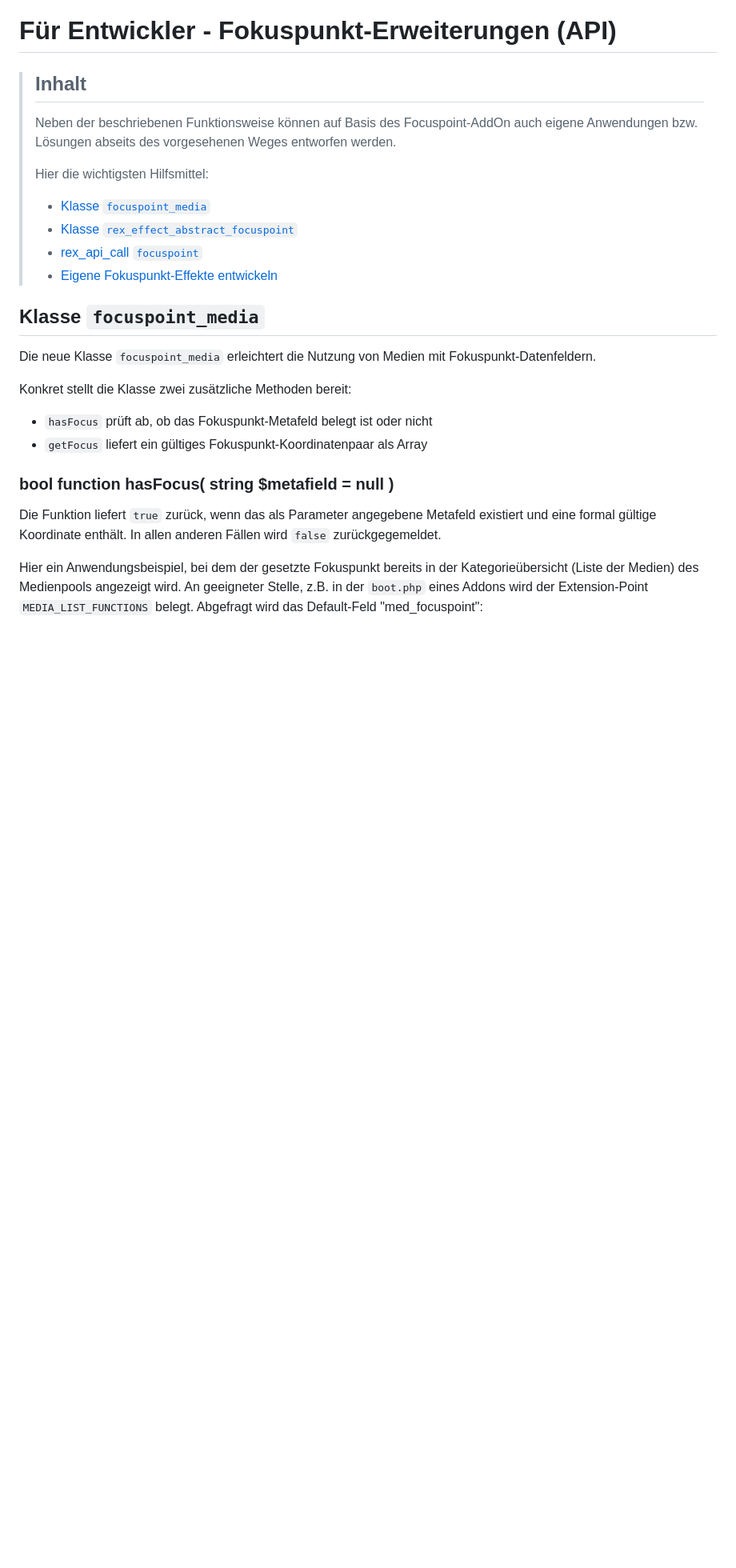
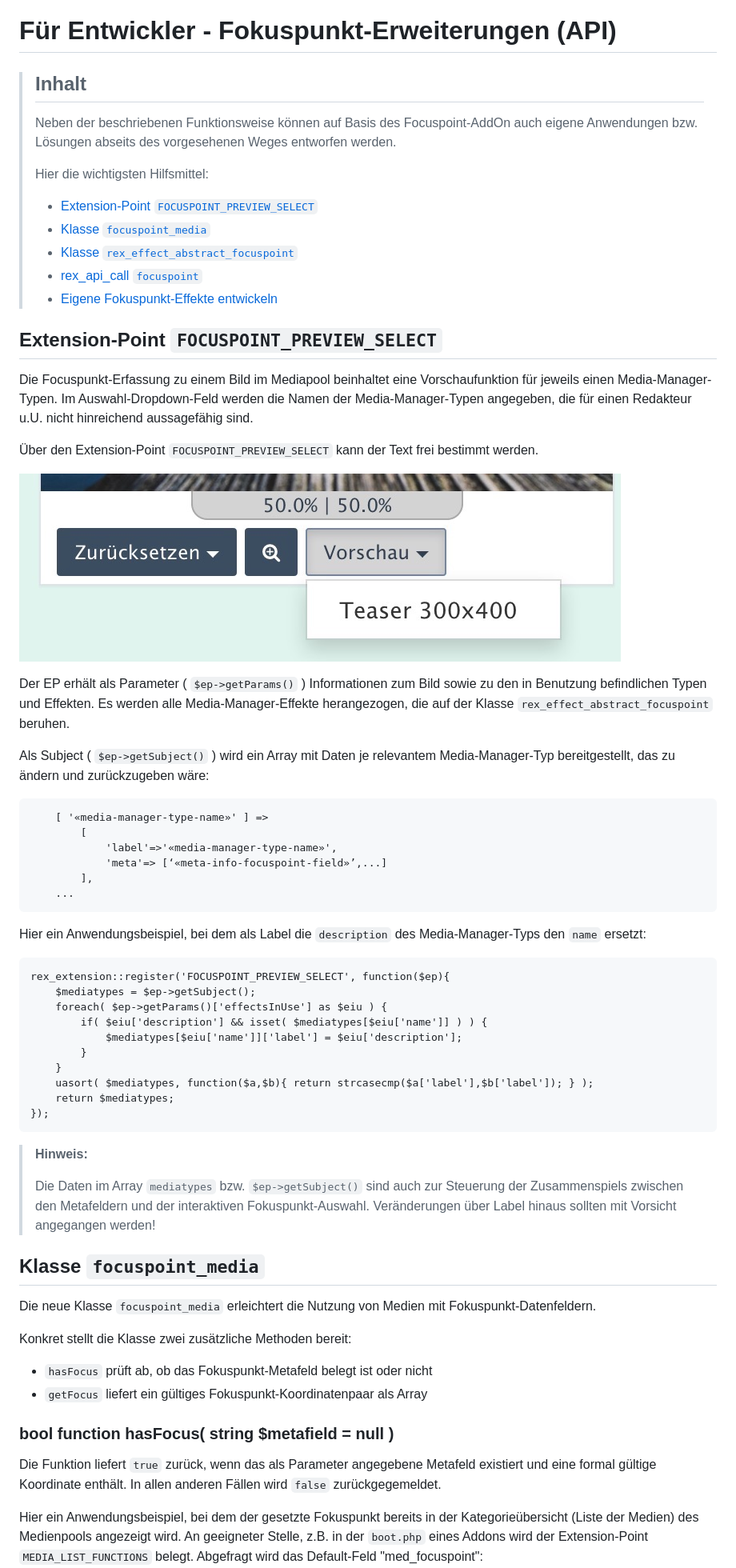
Before and after one commit to FriendsOfREDAXO/focuspoint, a Markdown page: docs/de_de/developer.md, the part around the change. Shown at 80% size. Rendered like a GitHub page; pictures changed too: docs/de_de/edit04.jpg (added); blank space fills up the shorter version.

````diff
--- a/docs/de_de/developer.md
+++ b/docs/de_de/developer.md
@@ -7,10 +7,62 @@
 >
 > Hier die wichtigsten Hilfsmittel:
 >
+> - [Extension-Point `FOCUSPOINT_PREVIEW_SELECT`](#api-ep)
 > - [Klasse `focuspoint_media`](#api-rfm)
 > - [Klasse `rex_effect_abstract_focuspoint`](#api-refa)
 > - [rex_api_call `focuspoint`](#api-racf)
 > - [Eigene Fokuspunkt-Effekte entwickeln](#api-mofe)
+
+<a name="api-ep"></a>
+## Extension-Point `FOCUSPOINT_PREVIEW_SELECT`
+
+Die Focuspunkt-Erfassung zu einem Bild im Mediapool beinhaltet eine Vorschaufunktion für jeweils einen
+Media-Manager-Typen. Im Auswahl-Dropdown-Feld werden die Namen der Media-Manager-Typen angegeben,
+die für einen Redakteur u.U. nicht hinreichend aussagefähig sind.
+
+Über den Extension-Point `FOCUSPOINT_PREVIEW_SELECT` kann der Text frei bestimmt werden.
+
+![Auswahl](edit04.jpg)
+
+Der EP erhält als Parameter ( `$ep->getParams()` ) Informationen zum Bild sowie zu den in Benutzung
+befindlichen Typen und Effekten. Es werden alle Media-Manager-Effekte herangezogen, die auf der
+Klasse `rex_effect_abstract_focuspoint` beruhen.
+
+Als Subject ( `$ep->getSubject()` ) wird ein Array mit Daten je relevantem Media-Manager-Typ
+bereitgestellt, das zu ändern und zurückzugeben wäre:
+
+
+```
+    [ '«media-manager-type-name»' ] =>
+        [
+            'label'=>'«media-manager-type-name»',
+            'meta'=> [‘«meta-info-focuspoint-field»’,...]
+        ],
+    ...
+```
+
+Hier ein Anwendungsbeispiel, bei dem als Label die `description` des Media-Manager-Typs den `name`
+ersetzt:
+```
+rex_extension::register('FOCUSPOINT_PREVIEW_SELECT', function($ep){
+    $mediatypes = $ep->getSubject();
+    foreach( $ep->getParams()['effectsInUse'] as $eiu ) {
+        if( $eiu['description'] && isset( $mediatypes[$eiu['name']] ) ) {
+            $mediatypes[$eiu['name']]['label'] = $eiu['description'];
+        }
+    }
+    uasort( $mediatypes, function($a,$b){ return strcasecmp($a['label'],$b['label']); } );
+    return $mediatypes;
+});
+```
+
+> **Hinweis:**
+>
+> Die Daten im Array `mediatypes` bzw. `$ep->getSubject()` sind auch zur Steuerung der Zusammenspiels
+> zwischen den Metafeldern und der interaktiven Fokuspunkt-Auswahl. Veränderungen über Label hinaus
+> sollten mit Vorsicht angegangen werden!
+
+
 
 <a name="api-rfm"></a>
 ## Klasse `focuspoint_media`
````
Also changed, not shown: docs/de_de/main_navi.md (+1 -0 lines), 2 other files.
